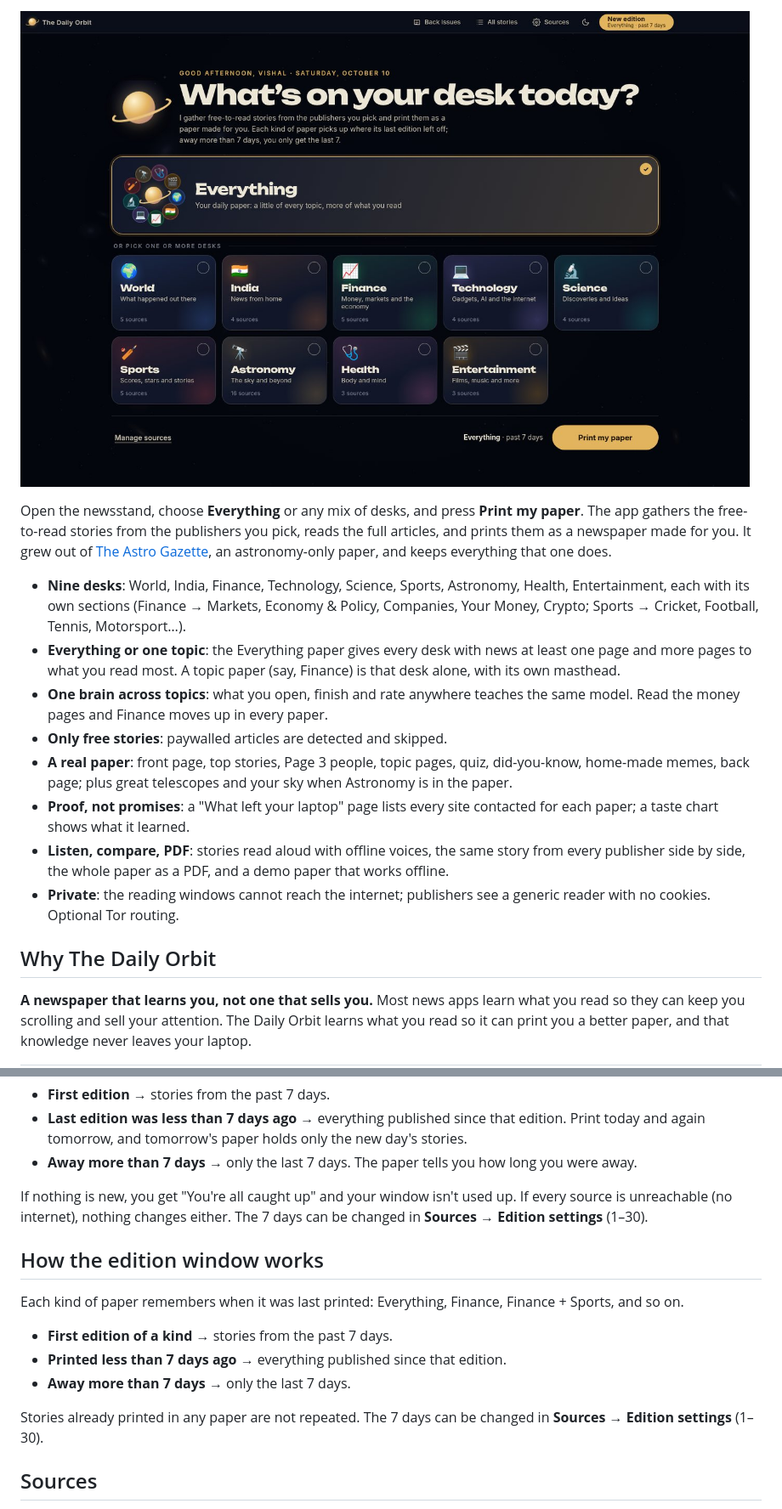
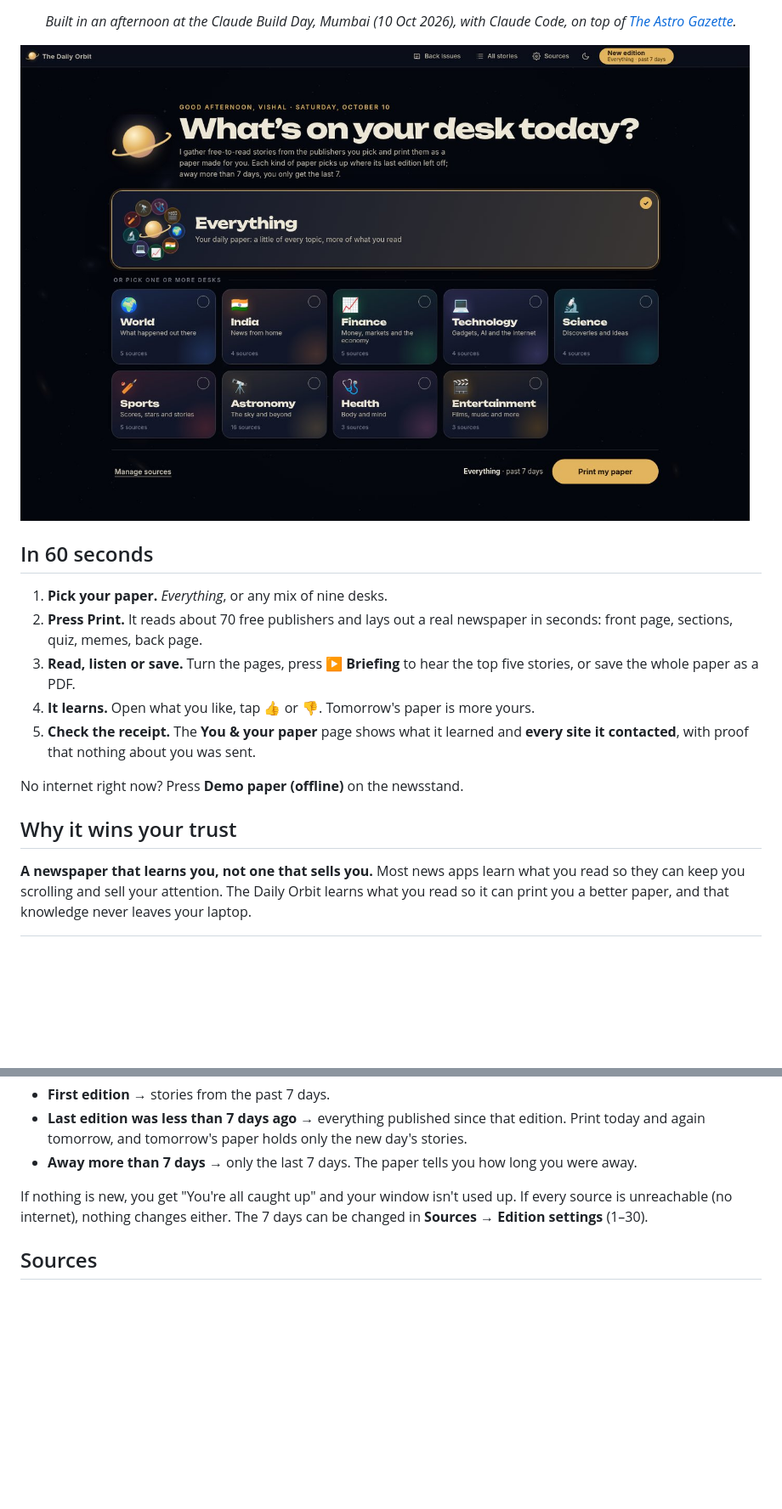
Before and after one commit to vishal-1211/dailyorbit, a Markdown page: README.md, 2 parts joined by grey strips. Shown at 85% size. Rendered like a GitHub page; blank space fills up the shorter version.

```diff
--- a/README.md
+++ b/README.md
@@ -15,20 +19,21 @@
   <img alt="licence" src="https://img.shields.io/badge/licence-MIT-green">
 </p>
 
-![The newsstand](docs/images/newsstand.jpg)
+<p align="center"><i>Built in an afternoon at the Claude Build Day, Mumbai (10 Oct 2026), with Claude Code, on top of <a href="https://github.com/vishal-1211/AstroGazette">The Astro Gazette</a>.</i></p>
 
-Open the newsstand, choose **Everything** or any mix of desks, and press **Print my paper**. The app gathers the free-to-read stories from the publishers you pick, reads the full articles, and prints them as a newspaper made for you. It grew out of [The Astro Gazette](https://github.com/vishal-1211/AstroGazette), an astronomy-only paper, and keeps everything that one does.
+![The newsstand: choose Everything or any mix of nine desks](docs/images/newsstand.jpg)
 
-- **Nine desks**: World, India, Finance, Technology, Science, Sports, Astronomy, Health, Entertainment, each with its own sections (Finance → Markets, Economy & Policy, Companies, Your Money, Crypto; Sports → Cricket, Football, Tennis, Motorsport…).
-- **Everything or one topic**: the Everything paper gives every desk with news at least one page and more pages to what you read most. A topic paper (say, Finance) is that desk alone, with its own masthead.
-- **One brain across topics**: what you open, finish and rate anywhere teaches the same model. Read the money pages and Finance moves up in every paper.
-- **Only free stories**: paywalled articles are detected and skipped.
-- **A real paper**: front page, top stories, Page 3 people, topic pages, quiz, did-you-know, home-made memes, back page; plus great telescopes and your sky when Astronomy is in the paper.
-- **Proof, not promises**: a "What left your laptop" page lists every site contacted for each paper; a taste chart shows what it learned.
-- **Listen, compare, PDF**: stories read aloud with offline voices, the same story from every publisher side by side, the whole paper as a PDF, and a demo paper that works offline.
-- **Private**: the reading windows cannot reach the internet; publishers see a generic reader with no cookies. Optional Tor routing.
+## In 60 seconds
 
-## Why The Daily Orbit
+1. **Pick your paper.** *Everything*, or any mix of nine desks.
+2. **Press Print.** It reads about 70 free publishers and lays out a real newspaper in seconds: front page, sections, quiz, memes, back page.
+3. **Read, listen or save.** Turn the pages, press **▶ Briefing** to hear the top five stories, or save the whole paper as a PDF.
+4. **It learns.** Open what you like, tap 👍 or 👎. Tomorrow's paper is more yours.
+5. **Check the receipt.** The **You & your paper** page shows what it learned and **every site it contacted**, with proof that nothing about you was sent.
+
+No internet right now? Press **Demo paper (offline)** on the newsstand.
+
+## Why it wins your trust
 
 **A newspaper that learns you, not one that sells you.** Most news apps learn what you read so they can keep you scrolling and sell your attention. The Daily Orbit learns what you read so it can print you a better paper, and that knowledge never leaves your laptop.
 
@@ -111,16 +162,6 @@ The app remembers when you last printed an edition.
 - **Away more than 7 days** → only the last 7 days. The paper tells you how long you were away.
 
 If nothing is new, you get "You're all caught up" and your window isn't used up. If every source is unreachable (no internet), nothing changes either. The 7 days can be changed in **Sources → Edition settings** (1–30).
-
-## How the edition window works
-
-Each kind of paper remembers when it was last printed: Everything, Finance, Finance + Sports, and so on.
-
-- **First edition of a kind** → stories from the past 7 days.
-- **Printed less than 7 days ago** → everything published since that edition.
-- **Away more than 7 days** → only the last 7 days.
-
-Stories already printed in any paper are not repeated. The 7 days can be changed in **Sources → Edition settings** (1–30).
 
 ## Sources
 
```
Also changed, not shown: other parts of README.md (+56 -6 lines), docs/images/compare.jpg (added), docs/images/continuous-reader.jpg, docs/images/you-and-your-paper.jpg (added).
